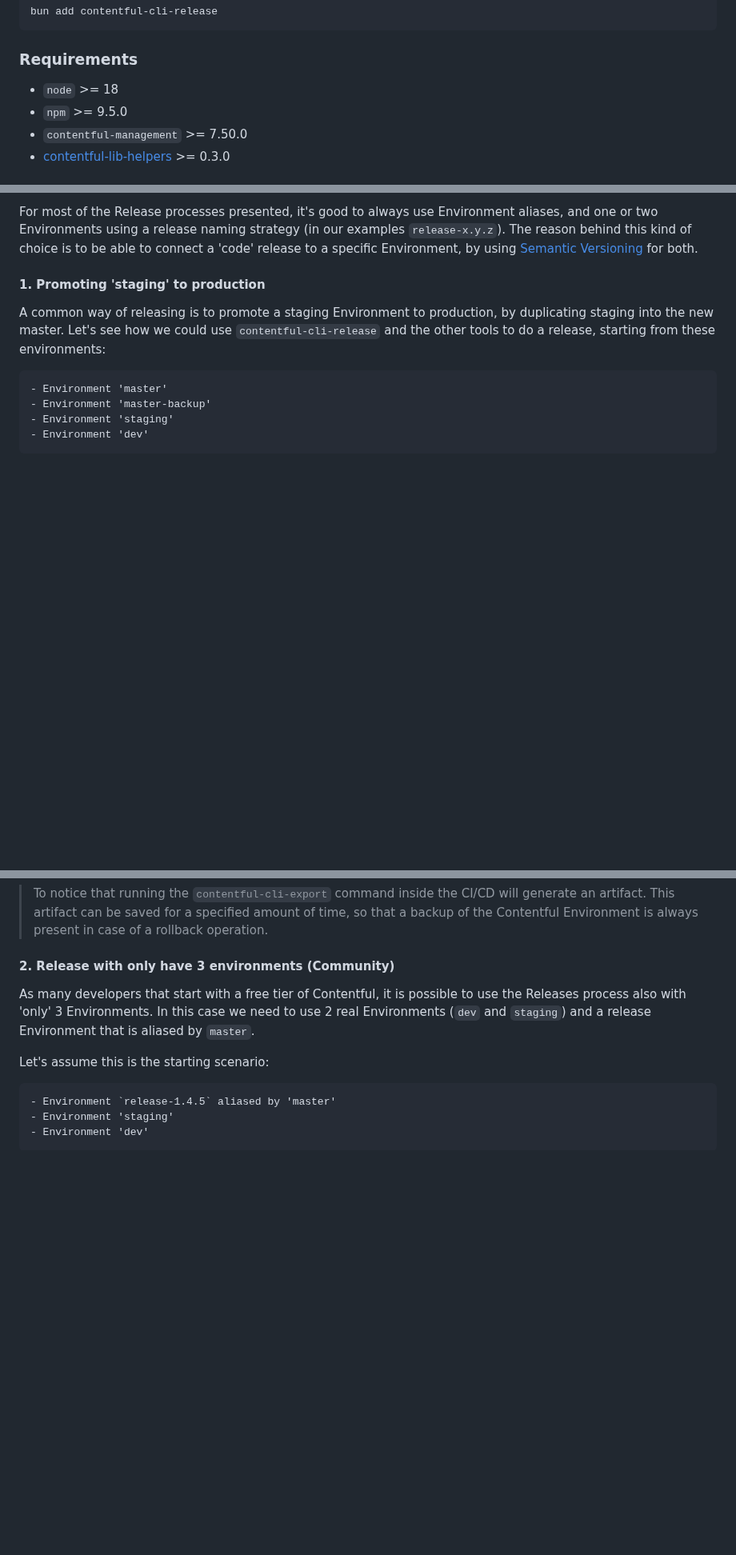
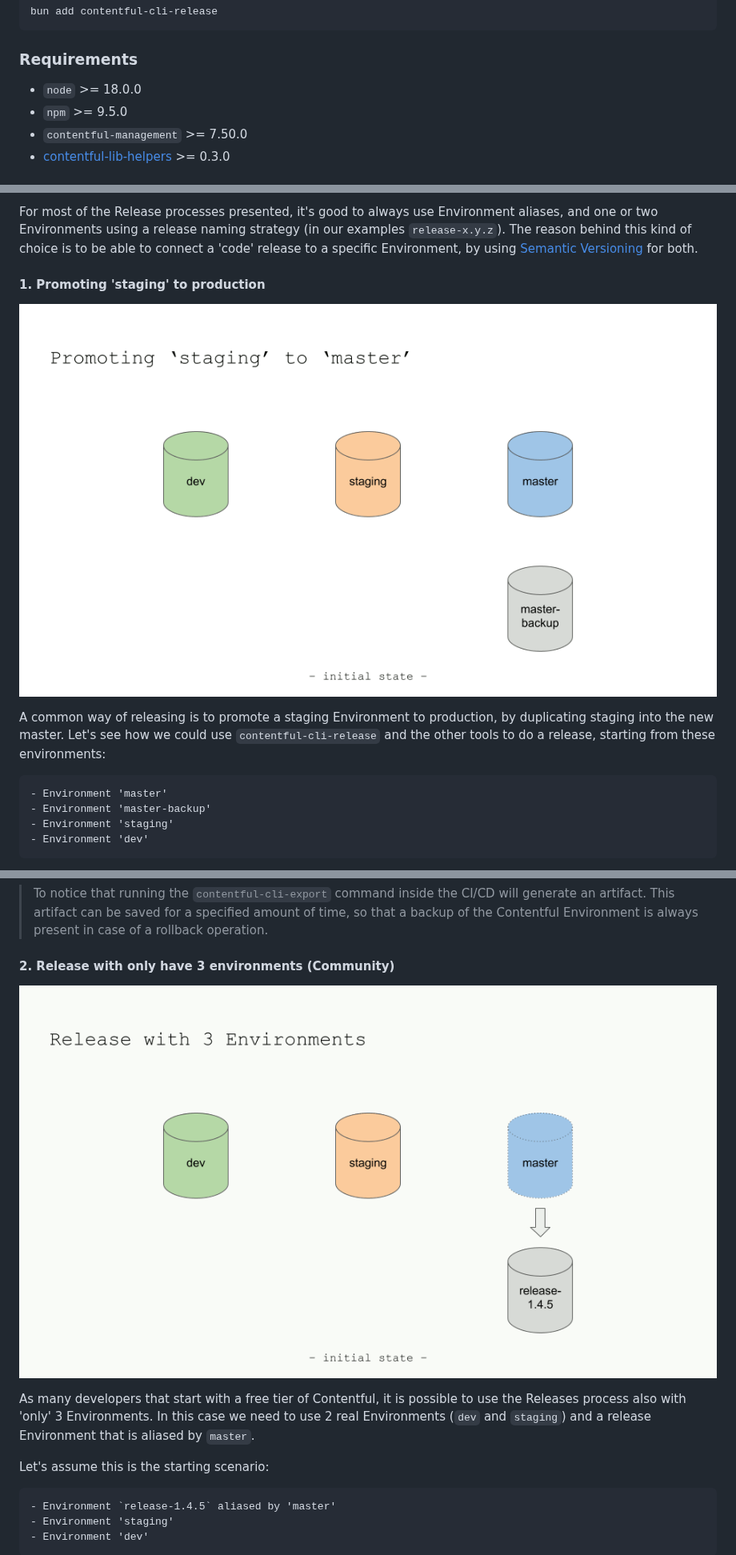
Before and after one commit to AtidaTech/contentful-cli-release, a Markdown page: README.md, 3 parts joined by grey strips. Shown at 80% size. Rendered like a GitHub page; pictures changed too: images/release-strategy-1.gif (added), images/release-strategy-2.gif (added); blank space fills up the shorter version.

Commit message:
Release 0.1.2

```diff
--- a/README.md
+++ b/README.md
@@ -52,7 +52,7 @@ bun add contentful-cli-release
 
 ### Requirements
 
-* `node` >= 18
+* `node` >= 18.0.0
 * `npm` >= 9.5.0
 * `contentful-management` >= 7.50.0
 * [contentful-lib-helpers](https://www.npmjs.com/package/contentful-lib-helpers) >= 0.3.0
@@ -436,6 +436,8 @@ for both.
 
 #### 1. Promoting 'staging' to production
 
+![Promote 'staging' strategy](./images/release-strategy-1.gif)
+
 A common way of releasing is to promote a staging Environment to production, by duplicating staging into the new
 master. Let's see how we could use `contentful-cli-release` and the other tools to do a release, starting from these
 environments:
@@ -480,6 +482,8 @@ artifact can be saved for a specified amount of time, so that a backup of the Co
 present in case of a rollback operation.
 
 #### 2. Release with only have 3 environments (Community)
+
+![Release with 3 environments](./images/release-strategy-2.gif)
 
 As many developers that start with a free tier of Contentful, it is possible to use the Releases process also with
 'only' 3 Environments. In this case we need to use 2 real Environments (`dev` and `staging`) and a release Environment
```
Also changed, not shown: other parts of README.md (+6 -1 lines), images/release-strategy-3.gif (added), 2 other files.
